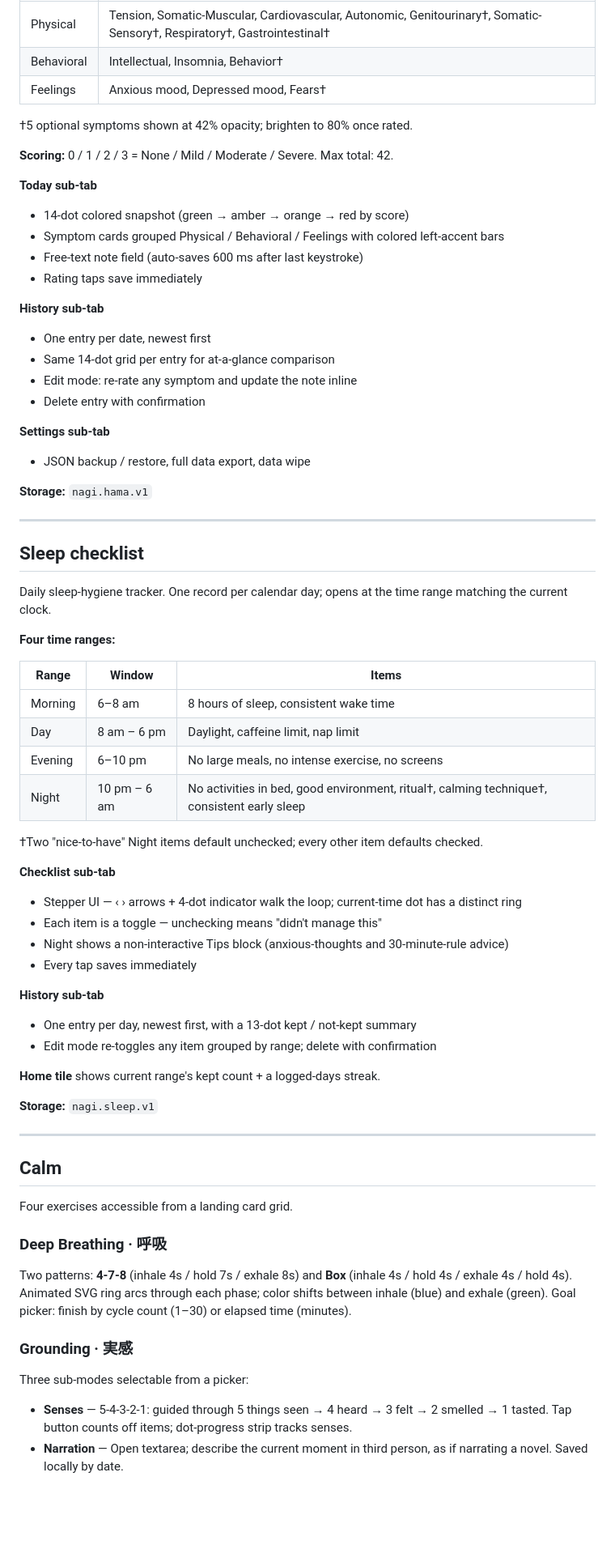
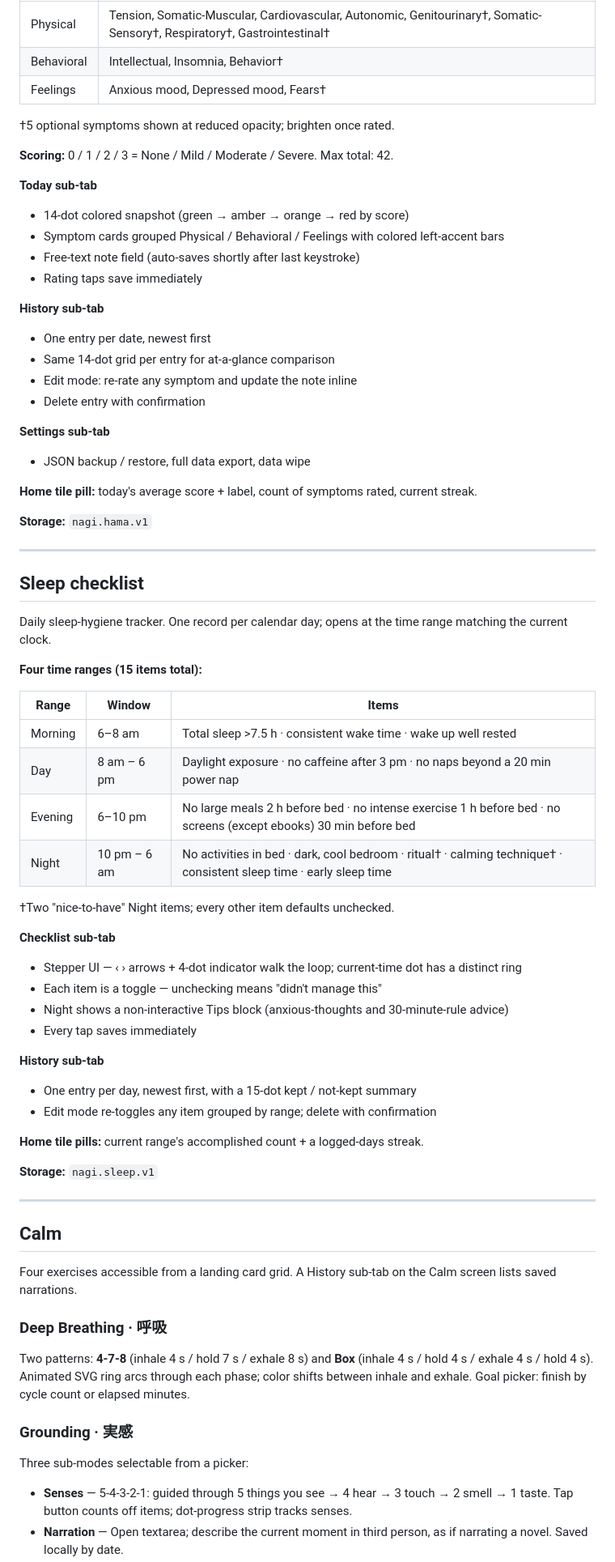
Before and after one commit to sc3235/nagi, a Markdown page: README.md, the part around one of its changes. Shown at 81% size. Rendered like a GitHub page; blank space fills up the shorter version.

```diff
--- a/README.md
+++ b/README.md
@@ -31,14 +31,14 @@ Hamilton Anxiety Rating Scale–style daily check-in. One record per calendar da
 | Behavioral | Intellectual, Insomnia, Behavior† |
 | Feelings | Anxious mood, Depressed mood, Fears† |
 
-†5 optional symptoms shown at 42% opacity; brighten to 80% once rated.
+†5 optional symptoms shown at reduced opacity; brighten once rated.
 
 **Scoring:** 0 / 1 / 2 / 3 = None / Mild / Moderate / Severe. Max total: 42.
 
 **Today sub-tab**
 - 14-dot colored snapshot (green → amber → orange → red by score)
 - Symptom cards grouped Physical / Behavioral / Feelings with colored left-accent bars
-- Free-text note field (auto-saves 600 ms after last keystroke)
+- Free-text note field (auto-saves shortly after last keystroke)
 - Rating taps save immediately
 
 **History sub-tab**
@@ -50,6 +50,8 @@ Hamilton Anxiety Rating Scale–style daily check-in. One record per calendar da
 **Settings sub-tab**
 - JSON backup / restore, full data export, data wipe
 
+**Home tile pill:** today's average score + label, count of symptoms rated, current streak.
+
 **Storage:** `nagi.hama.v1`
 
 ---
@@ -58,16 +60,16 @@ Hamilton Anxiety Rating Scale–style daily check-in. One record per calendar da
 
 Daily sleep-hygiene tracker. One record per calendar day; opens at the time range matching the current clock.
 
-**Four time ranges:**
+**Four time ranges (15 items total):**
 
 | Range | Window | Items |
 |---|---|---|
-| Morning | 6–8 am | 8 hours of sleep, consistent wake time |
-| Day | 8 am – 6 pm | Daylight, caffeine limit, nap limit |
-| Evening | 6–10 pm | No large meals, no intense exercise, no screens |
-| Night | 10 pm – 6 am | No activities in bed, good environment, ritual†, calming technique†, consistent early sleep |
+| Morning | 6–8 am | Total sleep >7.5 h · consistent wake time · wake up well rested |
+| Day | 8 am – 6 pm | Daylight exposure · no caffeine after 3 pm · no naps beyond a 20 min power nap |
+| Evening | 6–10 pm | No large meals 2 h before bed · no intense exercise 1 h before bed · no screens (except ebooks) 30 min before bed |
+| Night | 10 pm – 6 am | No activities in bed · dark, cool bedroom · ritual† · calming technique† · consistent sleep time · early sleep time |
 
-†Two "nice-to-have" Night items default unchecked; every other item defaults checked.
+†Two "nice-to-have" Night items; every other item defaults unchecked.
 
 **Checklist sub-tab**
 - Stepper UI — ‹ › arrows + 4-dot indicator walk the loop; current-time dot has a distinct ring
@@ -76,10 +78,10 @@ Daily sleep-hygiene tracker. One record per calendar day; opens at the time rang
 - Every tap saves immediately
 
 **History sub-tab**
-- One entry per day, newest first, with a 13-dot kept / not-kept summary
+- One entry per day, newest first, with a 15-dot kept / not-kept summary
 - Edit mode re-toggles any item grouped by range; delete with confirmation
 
-**Home tile** shows current range's kept count + a logged-days streak.
+**Home tile pills:** current range's accomplished count + a logged-days streak.
 
 **Storage:** `nagi.sleep.v1`
 
@@ -87,15 +89,15 @@ Daily sleep-hygiene tracker. One record per calendar day; opens at the time rang
 
 ## Calm
 
-Four exercises accessible from a landing card grid.
+Four exercises accessible from a landing card grid. A History sub-tab on the Calm screen lists saved narrations.
 
 ### Deep Breathing · 呼吸
 
-Two patterns: **4-7-8** (inhale 4s / hold 7s / exhale 8s) and **Box** (inhale 4s / hold 4s / exhale 4s / hold 4s). Animated SVG ring arcs through each phase; color shifts between inhale (blue) and exhale (green). Goal picker: finish by cycle count (1–30) or elapsed time (minutes).
+Two patterns: **4-7-8** (inhale 4 s / hold 7 s / exhale 8 s) and **Box** (inhale 4 s / hold 4 s / exhale 4 s / hold 4 s). Animated SVG ring arcs through each phase; color shifts between inhale and exhale. Goal picker: finish by cycle count or elapsed minutes.
 
 ### Grounding · 実感
 
 Three sub-modes selectable from a picker:
 
-- **Senses** — 5-4-3-2-1: guided through 5 things seen → 4 heard → 3 felt → 2 smelled → 1 tasted. Tap button counts off items; dot-progress strip tracks senses.
+- **Senses** — 5-4-3-2-1: guided through 5 things you see → 4 hear → 3 touch → 2 smell → 1 taste. Tap button counts off items; dot-progress strip tracks senses.
 - **Narration** — Open textarea; describe the current moment in third person, as if narrating a novel. Saved locally by date.
```
Also changed, not shown: other parts of README.md (+70 -45 lines).
